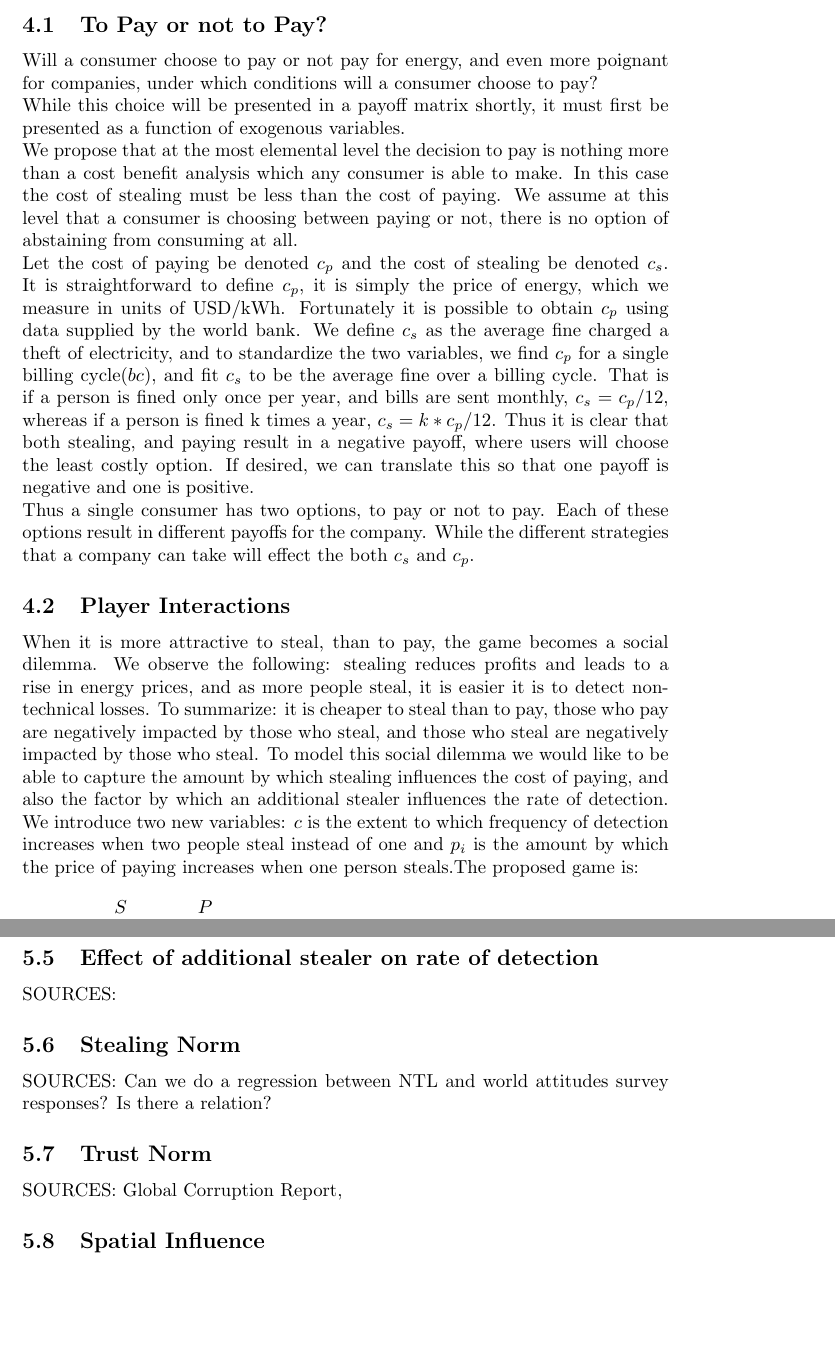
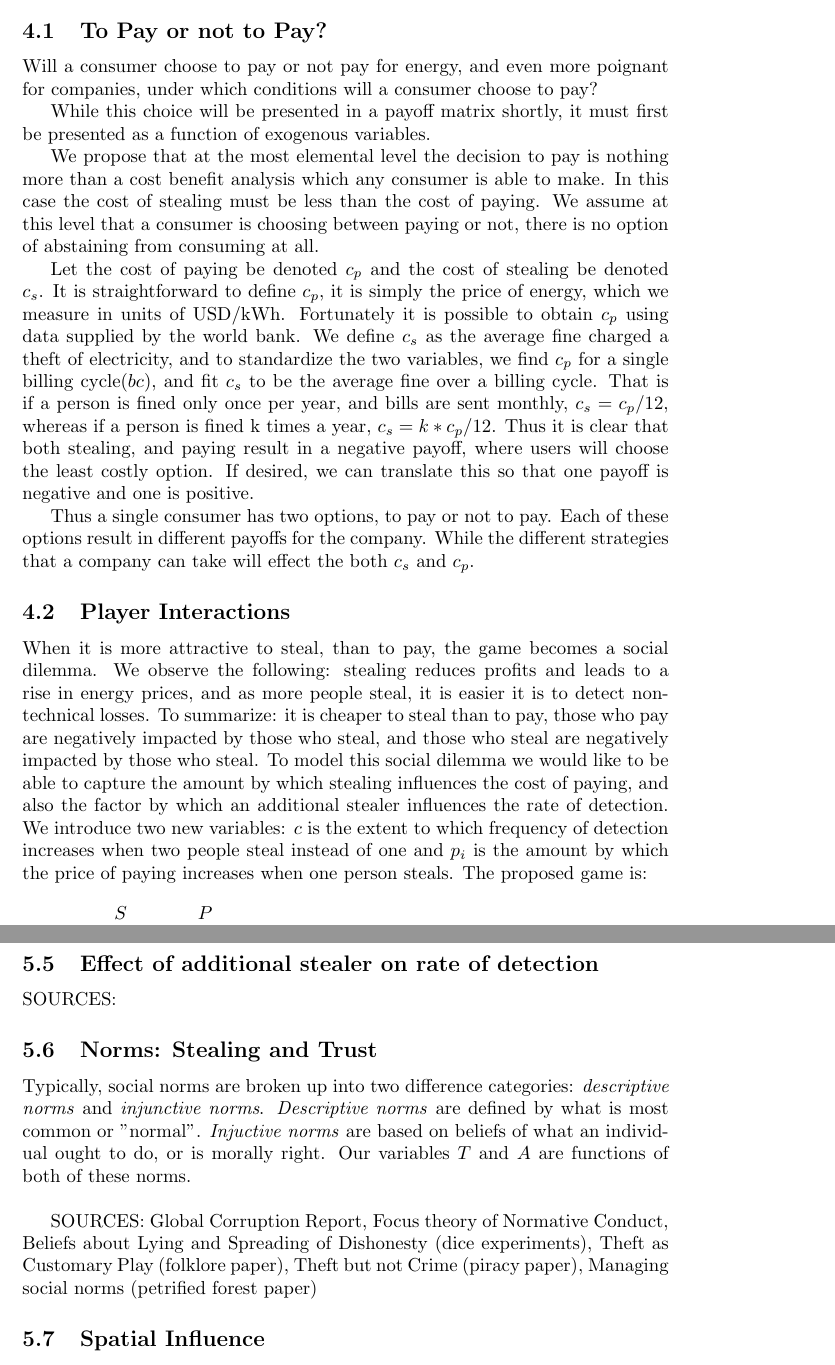
Before and after one commit to Sabina321/EvolutionaryGames, a LaTeX document (finaldraft.tex): two parts of pages 2 and 4 of 5, joined at a grey line, cut so that both start at the same text, the shorter picture padded with empty space. Compiled offline with pdfLaTeX.

Commit message:
roughly fleshed out norm variables

```diff
--- a/finaldraft.tex
+++ b/finaldraft.tex
@@ -29,13 +29,17 @@ THIS IS CHOPPY IE NEEDS EDITING
 \section{Defining the Game}
 At the heart of each game is the decision to pay or not to pay. Thus we begin the discussion of our game with a single two dimensional vector including the payoffs of the choices available to each consumer. Next we refine the game by capturing the inter-player dynamics. Next we explain the evolution of norms. We show that the payoffs of stealing are affected by the norms of the community. Furthermore we estimate how these norms change over time. Finally we introduce cellular automata, and show how strategies proliferate spatially. The following sections outline the game construction while parameter estimation is covered after this theoretical construction. \\
 \subsection{To Pay or not to Pay?}
-Will a consumer choose to pay or not pay for energy, and even more poignant for companies, under which conditions will a consumer choose to pay?\\
-While this choice will be presented in a payoff matrix shortly, it must first be presented as a function of exogenous variables.\\
-We propose that at the most elemental level the decision to pay is nothing more than a cost benefit analysis which any consumer is able to make. In this case the cost of stealing must be less than the cost of paying. We assume at this level that a consumer is choosing between paying or not, there is no option of abstaining from consuming at all.\\
-Let the cost of paying be denoted $c_p$ and the cost of stealing be denoted $c_s$. It is straightforward to define $c_p$, it is simply the price of energy, which we measure in units of USD/kWh. Fortunately it is possible to obtain $c_p$ using data supplied by the world bank. We define $c_s$ as the average fine charged a theft of electricity, and to standardize the two variables, we find $c_p$ for a single billing cycle($bc$), and fit $c_s$ to be the average fine over a billing cycle. That is if a person is fined only once per year, and bills are sent monthly, $c_s = c_p/12$, whereas if a person is fined k times a year, $c_s = k*c_p/12$. Thus it is clear that both stealing, and paying result in a negative payoff, where users will choose the least costly option. If desired, we can translate this so that one payoff is negative and one is positive. \\
+Will a consumer choose to pay or not pay for energy, and even more poignant for companies, under which conditions will a consumer choose to pay?
+
+While this choice will be presented in a payoff matrix shortly, it must first be presented as a function of exogenous variables.
+
+We propose that at the most elemental level the decision to pay is nothing more than a cost benefit analysis which any consumer is able to make. In this case the cost of stealing must be less than the cost of paying. We assume at this level that a consumer is choosing between paying or not, there is no option of abstaining from consuming at all.
+
+Let the cost of paying be denoted $c_p$ and the cost of stealing be denoted $c_s$. It is straightforward to define $c_p$, it is simply the price of energy, which we measure in units of USD/kWh. Fortunately it is possible to obtain $c_p$ using data supplied by the world bank. We define $c_s$ as the average fine charged a theft of electricity, and to standardize the two variables, we find $c_p$ for a single billing cycle($bc$), and fit $c_s$ to be the average fine over a billing cycle. That is if a person is fined only once per year, and bills are sent monthly, $c_s = c_p/12$, whereas if a person is fined k times a year, $c_s = k*c_p/12$. Thus it is clear that both stealing, and paying result in a negative payoff, where users will choose the least costly option. If desired, we can translate this so that one payoff is negative and one is positive.
+
 Thus a single consumer has two options, to pay or not to pay. Each of these options result in different payoffs for the company. While the different strategies that a company can take will effect the both $c_s$ and $c_p$.
 \subsection{Player Interactions}
-When it is more attractive to steal, than to pay, the game becomes a social dilemma. We observe the following: stealing reduces profits and leads to a rise in energy prices, and as more people steal, it is easier it is to detect non-technical losses. To summarize: it is cheaper to steal than to pay, those who pay are negatively impacted by those who steal, and those who steal are negatively impacted by those who steal. To model this social dilemma we would like to be able to capture the amount by which stealing influences the cost of paying, and also the factor by which an additional stealer influences the rate of detection. We introduce two new variables: $c$ is the extent to which frequency of detection increases when two people steal instead of one and $p_i$ is the amount by which the price of paying increases when one person steals.The proposed game is:\\ \\
+When it is more attractive to steal, than to pay, the game becomes a social dilemma. We observe the following: stealing reduces profits and leads to a rise in energy prices, and as more people steal, it is easier it is to detect non-technical losses. To summarize: it is cheaper to steal than to pay, those who pay are negatively impacted by those who steal, and those who steal are negatively impacted by those who steal. To model this social dilemma we would like to be able to capture the amount by which stealing influences the cost of paying, and also the factor by which an additional stealer influences the rate of detection. We introduce two new variables: $c$ is the extent to which frequency of detection increases when two people steal instead of one and $p_i$ is the amount by which the price of paying increases when one person steals. The proposed game is:\\ \\
 \bordermatrix{~ & S & P \cr
                   S & c_s *(k+c)/bc & c_s\cr
                   P & c_p+p_i & c_p \cr}\\
@@ -94,10 +98,16 @@ This may be the most parameter to obtain, and unfortunately one of the most impo
 SOURCES: INSERT MORITZ
 \subsection{Effect of additional stealer on rate of detection}
 SOURCES:
-\subsection{Stealing Norm}
-SOURCES: Can we do a regression between NTL and world attitudes survey responses? Is there a relation?
-\subsection{Trust Norm}
-SOURCES:  Global Corruption Report,
+\subsection{Norms: Stealing and Trust}
+
+Typically, social norms are broken up into two difference categories:
+\textit{descriptive norms} and \textit{injunctive norms}. \textit{Descriptive norms} are defined by what is most common or "normal". \textit{Injuctive norms} are based on beliefs of what an individual ought to do, or is morally right. Our variables $T$ and $A$ are functions of both of these norms.
+\\
+
+SOURCES:  Global Corruption Report, Focus theory of Normative Conduct, Beliefs about Lying and Spreading of Dishonesty (dice experiments), Theft as Customary Play (folklore paper), Theft but not Crime (piracy paper), Managing social norms (petrified forest paper)
+%\subsection{Stealing Norm} SOURCES: Can we do a regression between NTL and world attitudes survey responses? Is there a relation?
+%\subsection{Trust Norm} SOURCES:  Global Corruption Report
+
 \subsection{Spatial Influence}
 SOURCES:
 \section{Analyzing the Base Game}
```
Also changed, not shown: finaldraft.pdf, finaldraft.tex (2 more changed lines), 4 other files.
